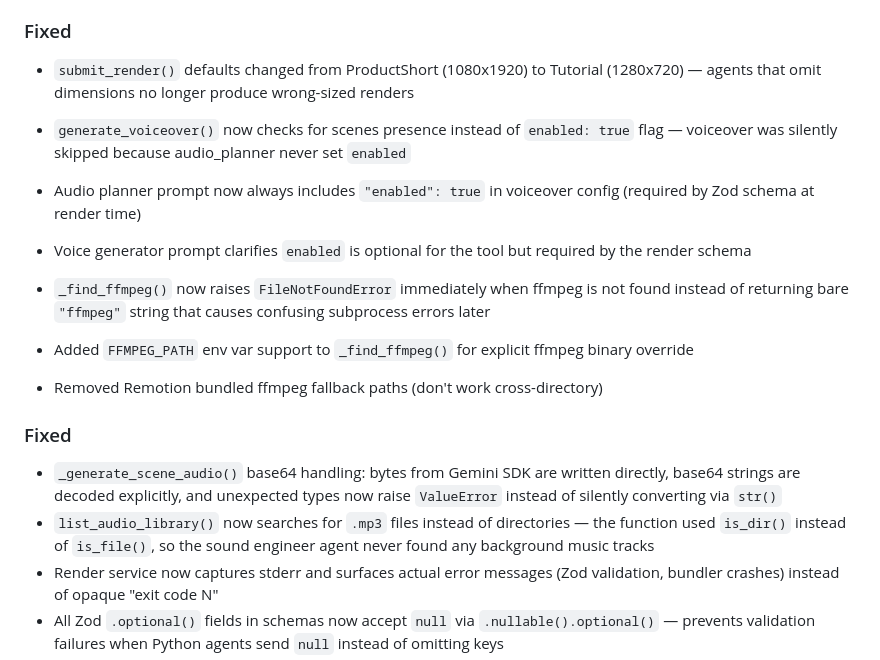
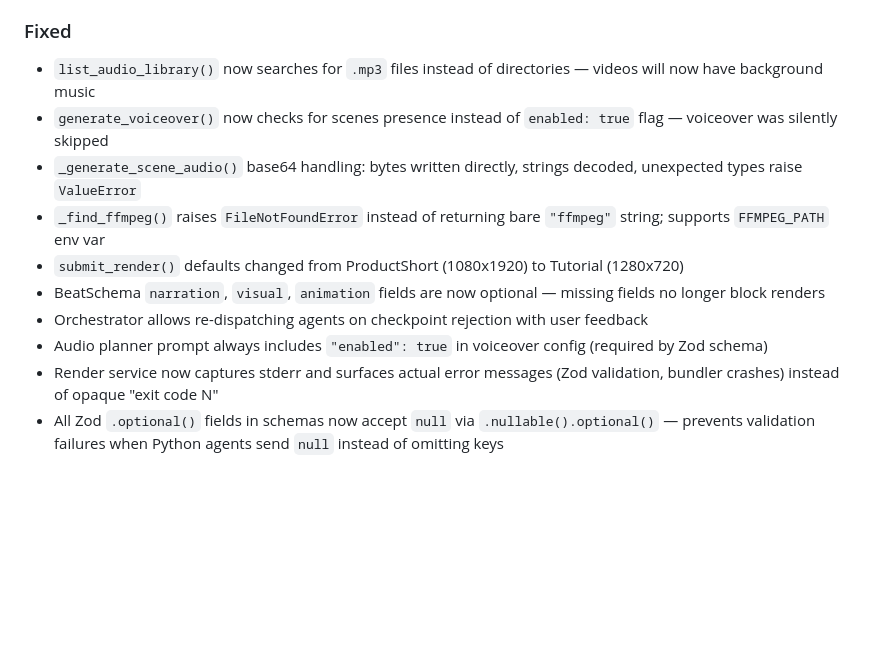
Before and after one commit to Vasallo94/Clapper, a Markdown page: CHANGELOG.md, the part around the change. Rendered like a GitHub page; blank space fills up the shorter version.

Commit message:
docs: consolidate CHANGELOG with all Phase 1 agent pipeline bug fixes
Co-Authored-By: Claude Opus 4.6 <noreply@anthropic.com>

```diff
--- a/CHANGELOG.md
+++ b/CHANGELOG.md
@@ -13,19 +13,14 @@ Format based on [Keep a Changelog](https://keepachangelog.com/).
 
 ### Fixed
 
-- `submit_render()` defaults changed from ProductShort (1080x1920) to Tutorial (1280x720) — agents that omit dimensions no longer produce wrong-sized renders
-- `generate_voiceover()` now checks for scenes presence instead of `enabled: true` flag — voiceover was silently skipped because audio_planner never set `enabled`
-- Audio planner prompt now always includes `"enabled": true` in voiceover config (required by Zod schema at render time)
-- Voice generator prompt clarifies `enabled` is optional for the tool but required by the render schema
-
-- `_find_ffmpeg()` now raises `FileNotFoundError` immediately when ffmpeg is not found instead of returning bare `"ffmpeg"` string that causes confusing subprocess errors later
-- Added `FFMPEG_PATH` env var support to `_find_ffmpeg()` for explicit ffmpeg binary override
-- Removed Remotion bundled ffmpeg fallback paths (don't work cross-directory)
-
-### Fixed
-
-- `_generate_scene_audio()` base64 handling: bytes from Gemini SDK are written directly, base64 strings are decoded explicitly, and unexpected types now raise `ValueError` instead of silently converting via `str()`
-- `list_audio_library()` now searches for `.mp3` files instead of directories — the function used `is_dir()` instead of `is_file()`, so the sound engineer agent never found any background music tracks
+- `list_audio_library()` now searches for `.mp3` files instead of directories — videos will now have background music
+- `generate_voiceover()` now checks for scenes presence instead of `enabled: true` flag — voiceover was silently skipped
+- `_generate_scene_audio()` base64 handling: bytes written directly, strings decoded, unexpected types raise `ValueError`
+- `_find_ffmpeg()` raises `FileNotFoundError` instead of returning bare `"ffmpeg"` string; supports `FFMPEG_PATH` env var
+- `submit_render()` defaults changed from ProductShort (1080x1920) to Tutorial (1280x720)
+- BeatSchema `narration`, `visual`, `animation` fields are now optional — missing fields no longer block renders
+- Orchestrator allows re-dispatching agents on checkpoint rejection with user feedback
+- Audio planner prompt always includes `"enabled": true` in voiceover config (required by Zod schema)
 - Render service now captures stderr and surfaces actual error messages (Zod validation, bundler crashes) instead of opaque "exit code N"
 - All Zod `.optional()` fields in schemas now accept `null` via `.nullable().optional()` — prevents validation failures when Python agents send `null` instead of omitting keys
 - DuckDuckGo search tool now handles HTTP 202 responses and guides agent to fallback tools
```
